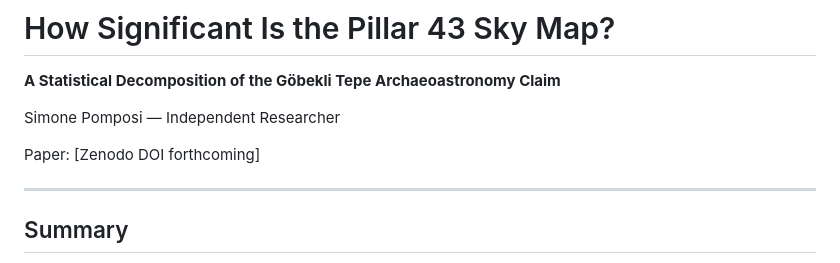
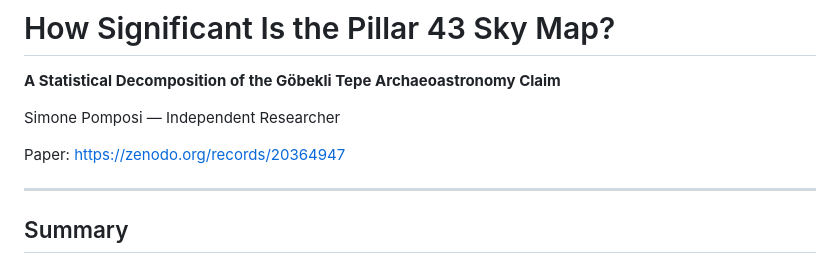
Before and after one commit to simossss/gobekli-pillar43-statistics, a Markdown page: README.md, the part around the change. GitHub-like rendering.

```diff
--- a/README.md
+++ b/README.md
@@ -4,7 +4,7 @@
 
 Simone Pomposi — Independent Researcher
 
-Paper: [Zenodo DOI forthcoming]
+Paper: [https://zenodo.org/records/20364947](url)
 
 ---
 
```
